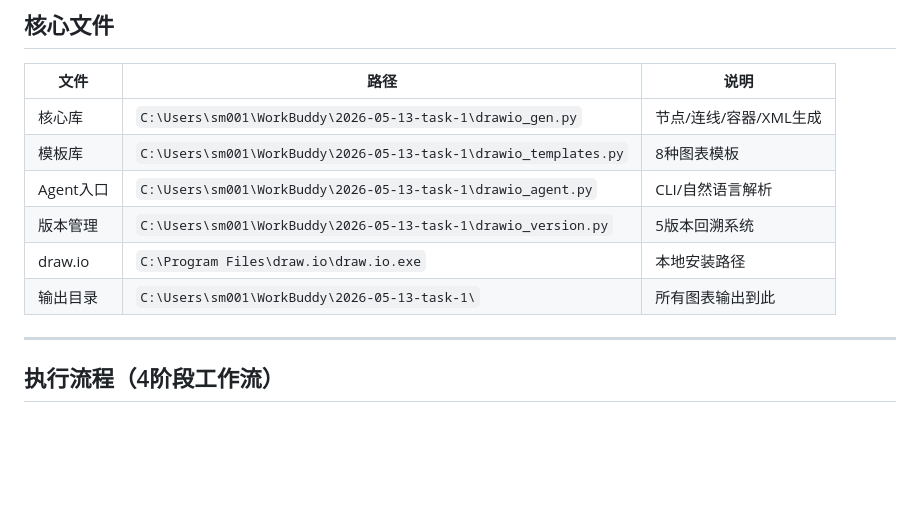
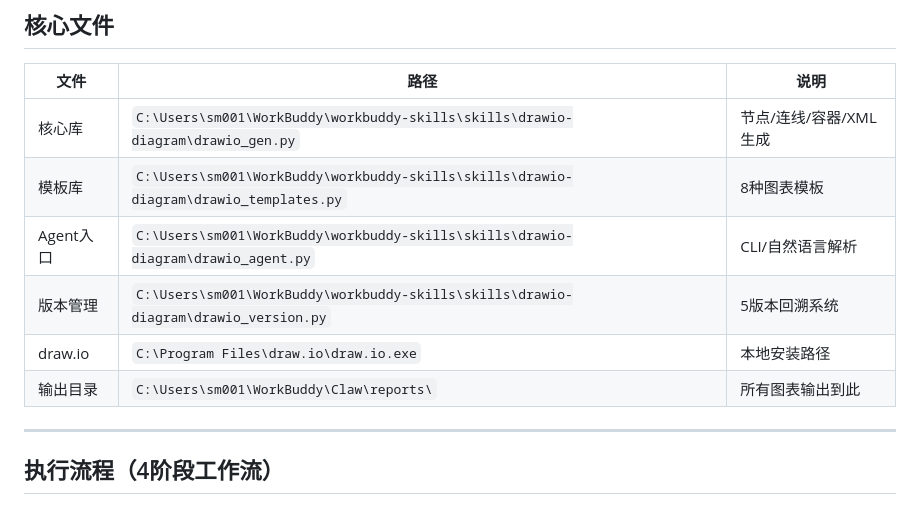
Before and after one commit to Ldxs001/workbuddy-skills, a Markdown page: skills/drawio-diagram/SKILL.md, the part around the change. Rendered like a GitHub page; blank space fills up the shorter version.

Commit message:
Fix: update core file paths in SKILL.md to current location

```diff
--- a/skills/drawio-diagram/SKILL.md
+++ b/skills/drawio-diagram/SKILL.md
@@ -28,12 +28,12 @@ allowed-tools:
 
 | 文件 | 路径 | 说明 |
 |------|------|------|
-| 核心库 | `C:\Users\sm001\WorkBuddy\2026-05-13-task-1\drawio_gen.py` | 节点/连线/容器/XML生成 |
-| 模板库 | `C:\Users\sm001\WorkBuddy\2026-05-13-task-1\drawio_templates.py` | 8种图表模板 |
-| Agent入口 | `C:\Users\sm001\WorkBuddy\2026-05-13-task-1\drawio_agent.py` | CLI/自然语言解析 |
-| 版本管理 | `C:\Users\sm001\WorkBuddy\2026-05-13-task-1\drawio_version.py` | 5版本回溯系统 |
+| 核心库 | `C:\Users\sm001\WorkBuddy\workbuddy-skills\skills\drawio-diagram\drawio_gen.py` | 节点/连线/容器/XML生成 |
+| 模板库 | `C:\Users\sm001\WorkBuddy\workbuddy-skills\skills\drawio-diagram\drawio_templates.py` | 8种图表模板 |
+| Agent入口 | `C:\Users\sm001\WorkBuddy\workbuddy-skills\skills\drawio-diagram\drawio_agent.py` | CLI/自然语言解析 |
+| 版本管理 | `C:\Users\sm001\WorkBuddy\workbuddy-skills\skills\drawio-diagram\drawio_version.py` | 5版本回溯系统 |
 | draw.io | `C:\Program Files\draw.io\draw.io.exe` | 本地安装路径 |
-| 输出目录 | `C:\Users\sm001\WorkBuddy\2026-05-13-task-1\` | 所有图表输出到此 |
+| 输出目录 | `C:\Users\sm001\WorkBuddy\Claw\reports\` | 所有图表输出到此 |
 
 ---
 
```
